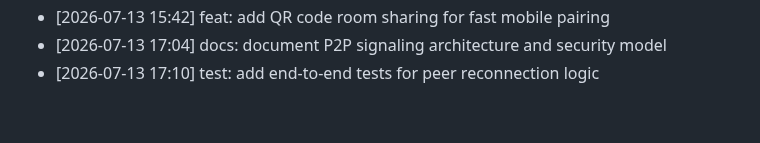
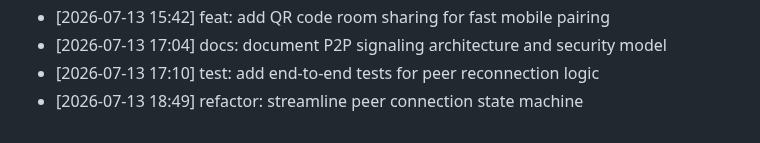
Before and after one commit to innocous06/HyperShare, a Markdown page: CHANGELOG.md, the part around the change. Drawn GitHub-style.

Commit message:
refactor: streamline peer connection state machine

```diff
--- a/CHANGELOG.md
+++ b/CHANGELOG.md
@@ -313,3 +313,4 @@
 - [2026-07-13 15:42] feat: add QR code room sharing for fast mobile pairing
 - [2026-07-13 17:04] docs: document P2P signaling architecture and security model
 - [2026-07-13 17:10] test: add end-to-end tests for peer reconnection logic
+- [2026-07-13 18:49] refactor: streamline peer connection state machine
```
